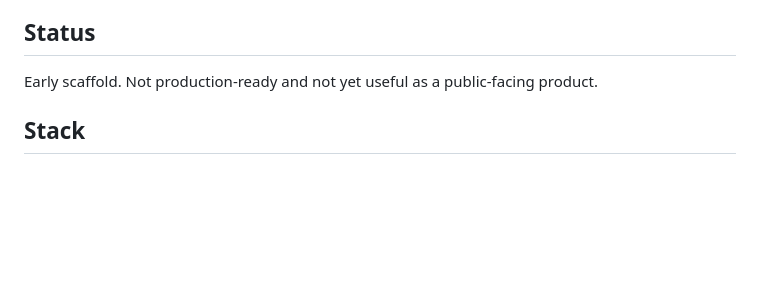
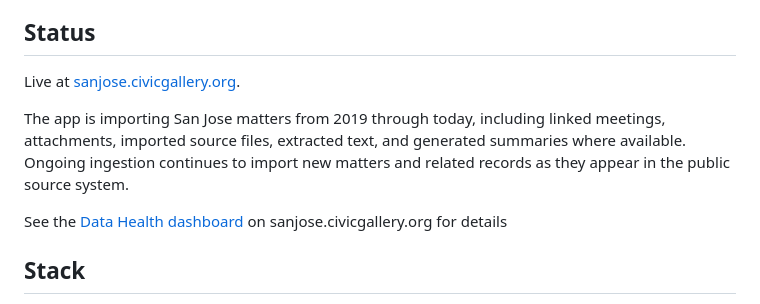
Before and after one commit to uhhuhyeah/san-jose-civic-gallery, a Markdown page: README.md, the part around the change. GitHub-like rendering; blank space fills up the shorter version.

```diff
--- a/README.md
+++ b/README.md
@@ -8,7 +8,11 @@ Start with [CONTEXT.md](./CONTEXT.md) for the app-focused orientation and [docs/
 
 ## Status
 
-Early scaffold. Not production-ready and not yet useful as a public-facing product.
+Live at [sanjose.civicgallery.org](https://sanjose.civicgallery.org).
+
+The app is importing San Jose matters from 2019 through today, including linked meetings, attachments, imported source files, extracted text, and generated summaries where available. Ongoing ingestion continues to import new matters and related records as they appear in the public source system.
+
+See the [Data Health dashboard](https://sanjose.civicgallery.org/data) on sanjose.civicgallery.org for details
 
 ## Stack
 
```
